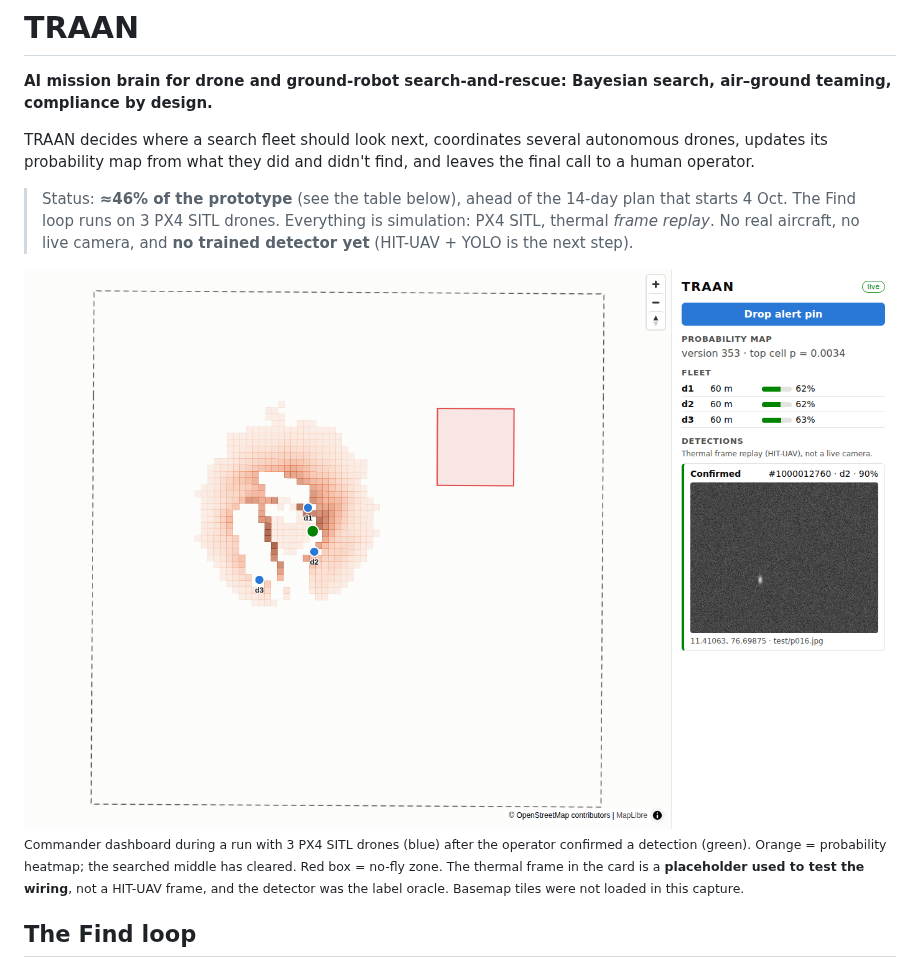
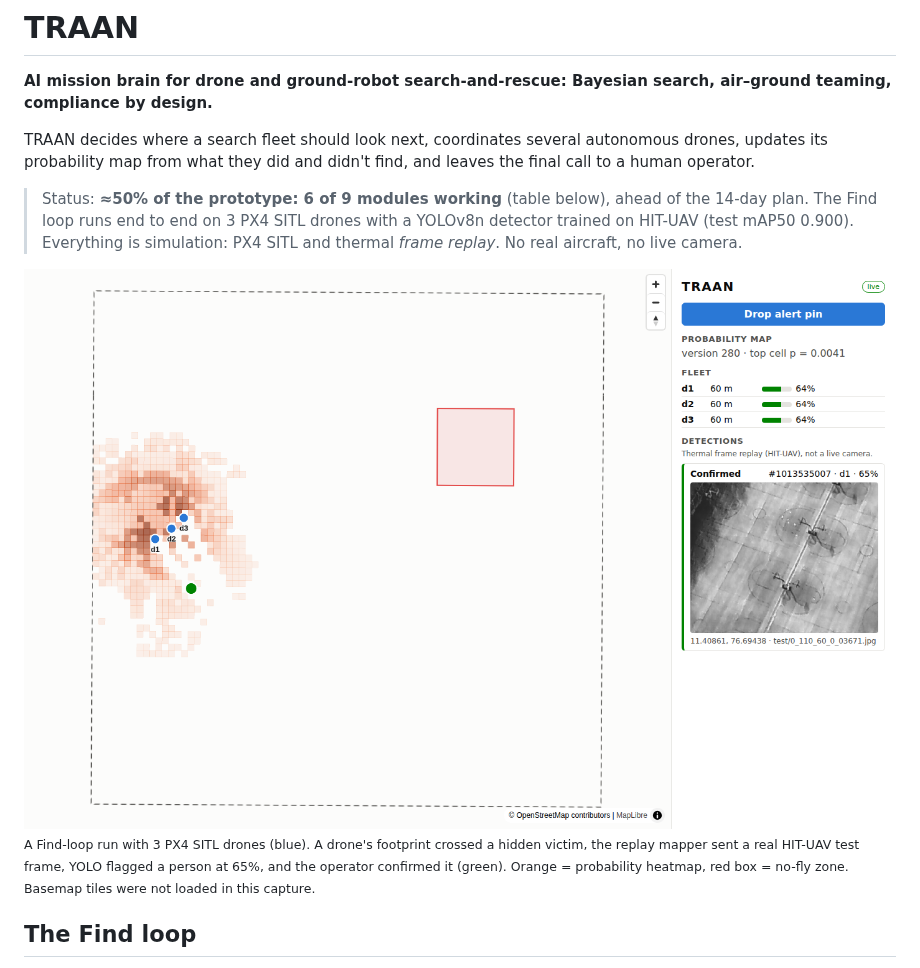
Before and after one commit to rahulpravash-design/traan, a Markdown page: README.md, the part around one of its changes. Rendered like a GitHub page; pictures changed too: docs/img/dashboard-px4.png.

```diff
--- a/README.md
+++ b/README.md
@@ -5,15 +5,15 @@
 TRAAN decides where a search fleet should look next, coordinates several autonomous drones,
 updates its probability map from what they did and didn't find, and leaves the final call to a human operator.
 
-> Status: **≈46% of the prototype** (see the table below), ahead of the 14-day plan that starts 4 Oct.
-> The Find loop runs on 3 PX4 SITL drones. Everything is simulation: PX4 SITL, thermal *frame replay*.
-> No real aircraft, no live camera, and **no trained detector yet** (HIT-UAV + YOLO is the next step).
+> Status: **≈50% of the prototype: 6 of 9 modules working** (table below), ahead of the 14-day plan.
+> The Find loop runs end to end on 3 PX4 SITL drones with a YOLOv8n detector trained on HIT-UAV
+> (test mAP50 0.900). Everything is simulation: PX4 SITL and thermal *frame replay*. No real aircraft,
+> no live camera.
 
 ![Commander dashboard during a PX4 SITL run](docs/img/dashboard-px4.png)
-<sub>Commander dashboard during a run with 3 PX4 SITL drones (blue) after the operator confirmed a detection (green).
-Orange = probability heatmap; the searched middle has cleared. Red box = no-fly zone. The thermal frame in the card is
-a **placeholder used to test the wiring**, not a HIT-UAV frame, and the detector was the label oracle. Basemap tiles
-were not loaded in this capture.</sub>
+<sub>A Find-loop run with 3 PX4 SITL drones (blue). A drone's footprint crossed a hidden victim, the replay mapper sent a
+real HIT-UAV test frame, YOLO flagged a person at 65%, and the operator confirmed it (green). Orange = probability heatmap,
+red box = no-fly zone. Basemap tiles were not loaded in this capture.</sub>
 
 ## The Find loop
 
```
Also changed, not shown: other parts of README.md (+57 -25 lines), CLAUDE.md (+2 -0 lines), docs/PLAN.md (+13 -13 lines), bench/results/fastsim_100.png, 6 other files.
